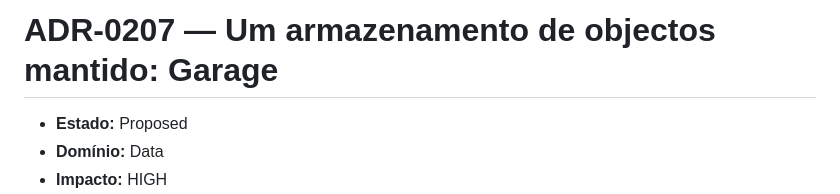
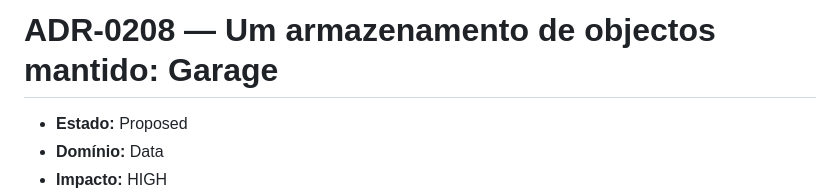
Before and after one commit to Ocinye/ocinye-os, a Markdown page: docs/adrs/0208-maintained-object-store.md, the part around the change. Rendered like a GitHub page.

```diff
--- a/docs/adrs/0207-maintained-object-store.md
+++ b/docs/adrs/0208-maintained-object-store.md
@@ -1,4 +1,4 @@
-# ADR-0207 — Um armazenamento de objectos mantido: Garage
+# ADR-0208 — Um armazenamento de objectos mantido: Garage
 
 - **Estado:** Proposed
 - **Domínio:** Data
```
Also changed, not shown: docs/adrs/README.md (+1 -2 lines).
